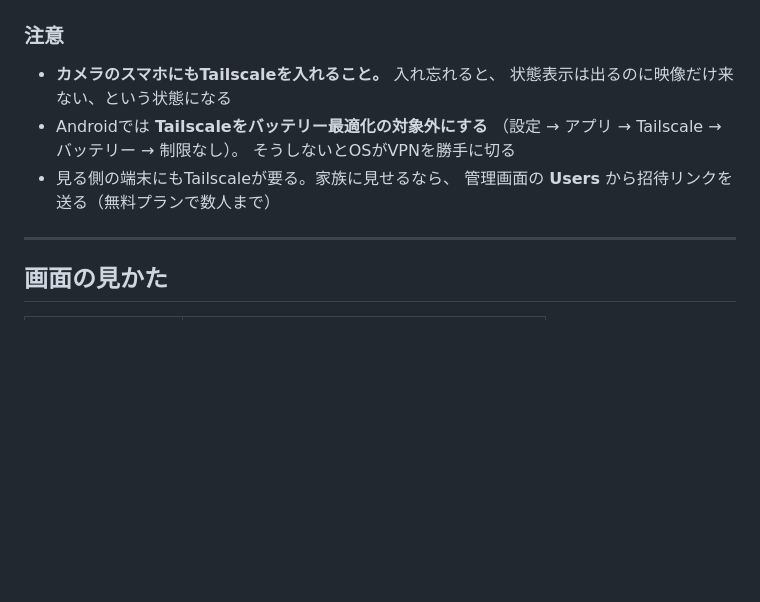
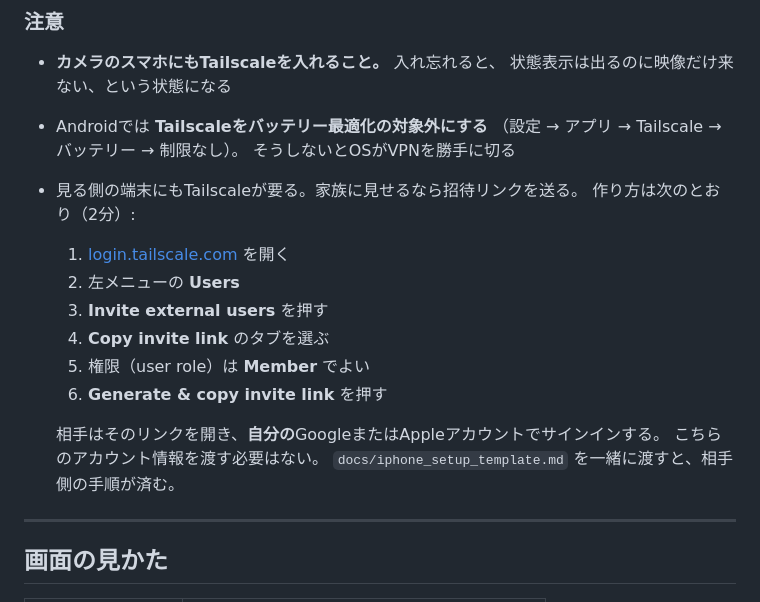
Before and after one commit to Doushimasho/petcam, a Markdown page: README.md, the part around the change. GitHub-like rendering; blank space fills up the shorter version.

Commit message:
招待リンクの作り方を書く
手順書に「送った招待リンク」とだけ書いて、それが何で、
どう作るのかを書いていなかった。README・記事・雛形の3か所に追記。

Co-Authored-By: Claude Opus 5 <noreply@anthropic.com>

```diff
--- a/README.md
+++ b/README.md
@@ -157,8 +157,19 @@ PCやスマホのブラウザで `/viewer` を開き、同じPINを入力する
 - Androidでは **Tailscaleをバッテリー最適化の対象外にする**
   （設定 → アプリ → Tailscale → バッテリー → 制限なし）。
   そうしないとOSがVPNを勝手に切る
-- 見る側の端末にもTailscaleが要る。家族に見せるなら、
-  管理画面の **Users** から招待リンクを送る（無料プランで数人まで）
+- 見る側の端末にもTailscaleが要る。家族に見せるなら招待リンクを送る。
+  作り方は次のとおり（2分）:
+
+  1. [login.tailscale.com](https://login.tailscale.com/) を開く
+  2. 左メニューの **Users**
+  3. **Invite external users** を押す
+  4. **Copy invite link** のタブを選ぶ
+  5. 権限（user role）は **Member** でよい
+  6. **Generate & copy invite link** を押す
+
+  相手はそのリンクを開き、**自分の**GoogleまたはAppleアカウントでサインインする。
+  こちらのアカウント情報を渡す必要はない。
+  `docs/iphone_setup_template.md` を一緒に渡すと、相手側の手順が済む。
 
 ---
 
```
Also changed, not shown: docs/iphone_setup_template.md (+33 -4 lines), docs/note_article.md (+24 -4 lines).
